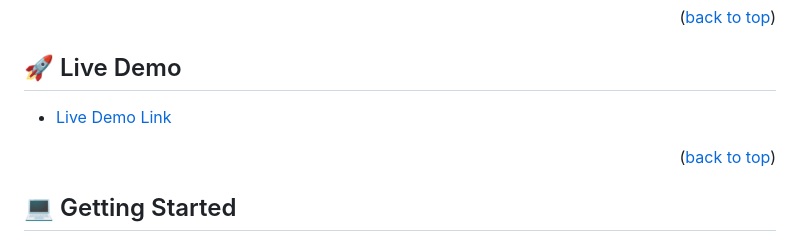
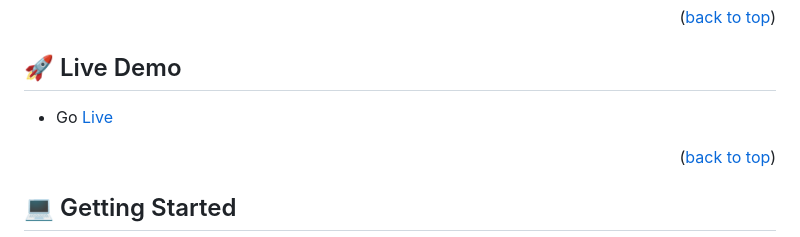
Before and after one commit to rabayarabu/Awesome-book-Collection, a Markdown page: README.md, the part around the change. GitHub-like rendering.

```diff
--- a/README.md
+++ b/README.md
@@ -59,7 +59,7 @@
 
 ## 🚀 Live Demo <a name="live-demo"></a>
 
-- [Live Demo Link](https://https://rabayarabu.github.io/Awesome-book-Collection/)
+- Go <a href="https://https://rabayarabu.github.io/Awesome-book-Collection/">Live</a>
 
 <p align="right">(<a href="#readme-top">back to top</a>)</p>
 
```
